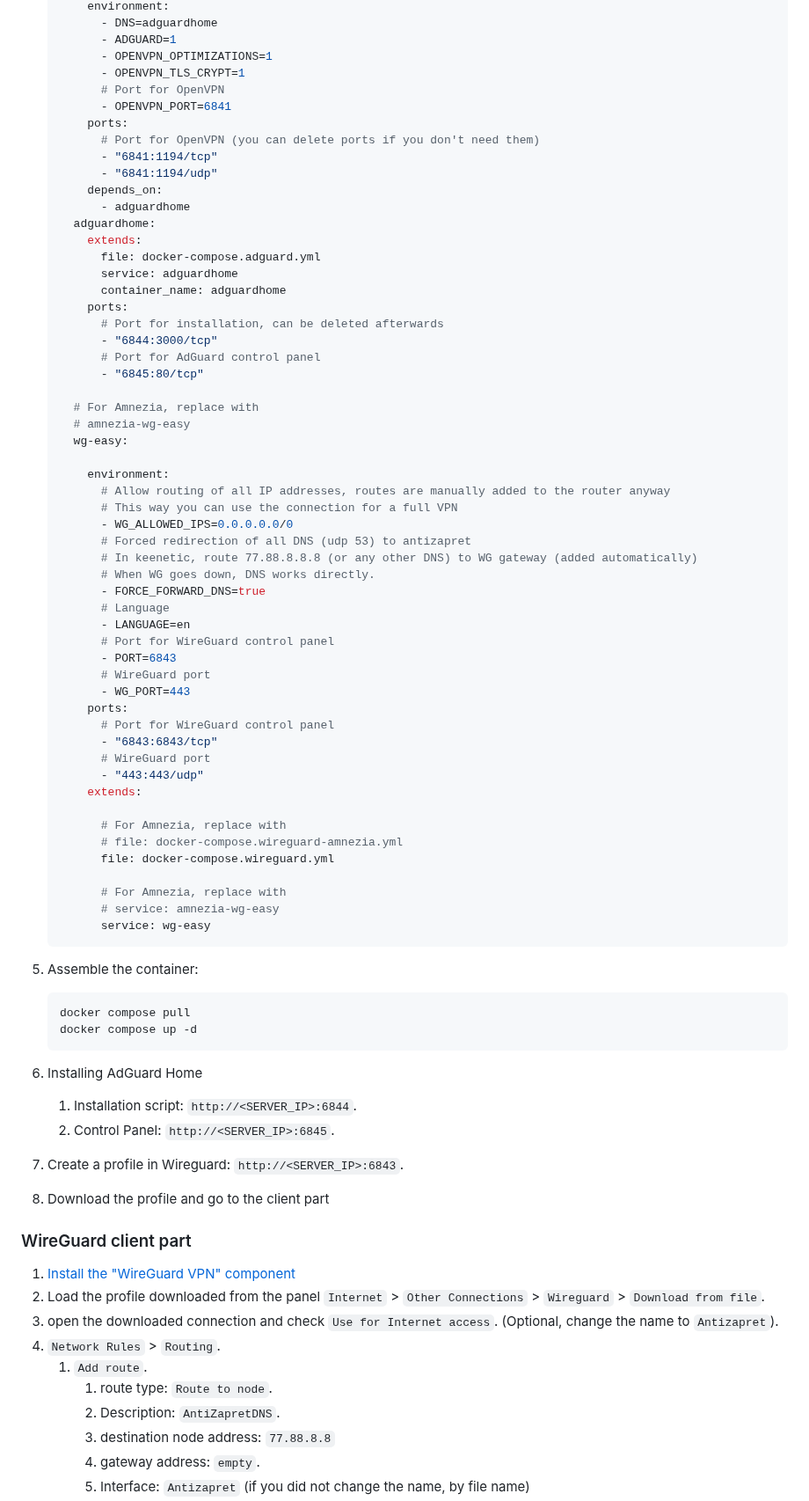
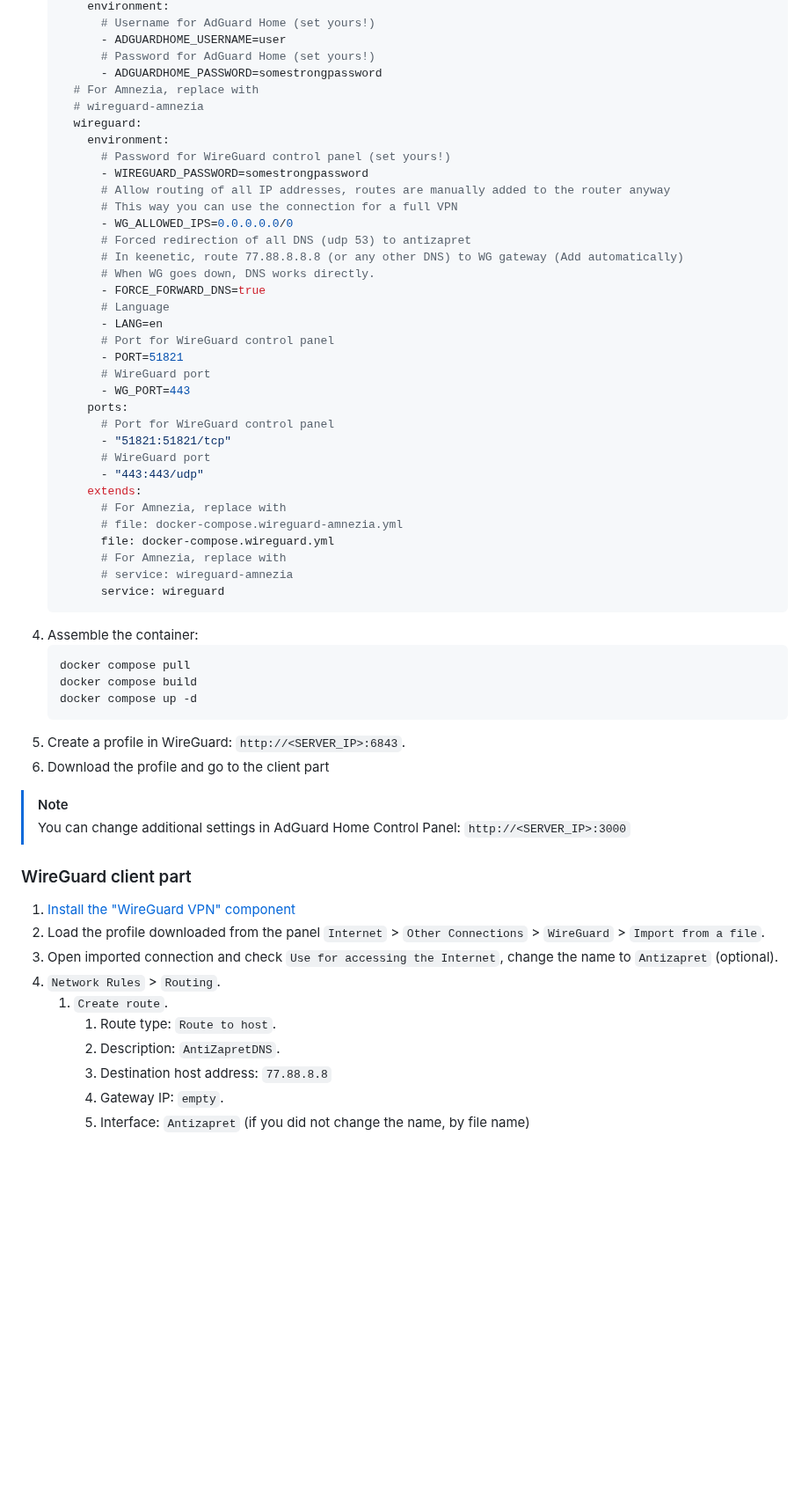
Before and after one commit to xtrime-ru/antizapret-vpn-docker, a Markdown page: docs/guide_Keenetic.md, the part around one of its changes. Shown at 88% size. GitHub-like rendering; blank space fills up the shorter version.

````diff
--- a/docs/guide_Keenetic.md
+++ b/docs/guide_Keenetic.md
@@ -70,79 +69,60 @@ No special steps are required, follow [instructions](https://github.com/xtrime-r
         environment:
-          - DNS=adguardhome
-          - ADGUARD=1
-          - OPENVPN_OPTIMIZATIONS=1
-          - OPENVPN_TLS_CRYPT=1
-          # Port for OpenVPN
-          - OPENVPN_PORT=6841
-        ports:
-          # Port for OpenVPN (you can delete ports if you don't need them)
-          - "6841:1194/tcp"
-          - "6841:1194/udp"
-        depends_on:
-          - adguardhome
-      adguardhome:
-        extends:
-          file: docker-compose.adguard.yml
-          service: adguardhome
-          container_name: adguardhome
-        ports:
-          # Port for installation, can be deleted afterwards
-          - "6844:3000/tcp"
-          # Port for AdGuard control panel
-          - "6845:80/tcp"
-
+          # Username for AdGuard Home (set yours!)
+          - ADGUARDHOME_USERNAME=user
+          # Password for AdGuard Home (set yours!)
+          - ADGUARDHOME_PASSWORD=somestrongpassword
       # For Amnezia, replace with
-      # amnezia-wg-easy
-      wg-easy:
-
+      # wireguard-amnezia
+      wireguard:
         environment:
+          # Password for WireGuard control panel (set yours!)
+          - WIREGUARD_PASSWORD=somestrongpassword
           # Allow routing of all IP addresses, routes are manually added to the router anyway
           # This way you can use the connection for a full VPN
           - WG_ALLOWED_IPS=0.0.0.0.0/0
           # Forced redirection of all DNS (udp 53) to antizapret
-          # In keenetic, route 77.88.8.8.8 (or any other DNS) to WG gateway (added automatically)
+          # In keenetic, route 77.88.8.8.8 (or any other DNS) to WG gateway (Add automatically)
           # When WG goes down, DNS works directly.
           - FORCE_FORWARD_DNS=true
           # Language
-          - LANGUAGE=en
+          - LANG=en
           # Port for WireGuard control panel
-          - PORT=6843
+          - PORT=51821
           # WireGuard port
           - WG_PORT=443
         ports:
           # Port for WireGuard control panel
-          - "6843:6843/tcp"
+          - "51821:51821/tcp"
           # WireGuard port
           - "443:443/udp"
         extends:
-
           # For Amnezia, replace with
           # file: docker-compose.wireguard-amnezia.yml
           file: docker-compose.wireguard.yml
-
           # For Amnezia, replace with
-          # service: amnezia-wg-easy
-          service: wg-easy
+          # service: wireguard-amnezia
+          service: wireguard
     ```
-5. Assemble the container:
+4. Assemble the container:
    ```shell
    docker compose pull
+   docker compose build
    docker compose up -d
    ```
-6. Installing AdGuard Home
-   1. Installation script: `http://<SERVER_IP>:6844`.
-   2. Control Panel: `http://<SERVER_IP>:6845`.
-7. Create a profile in Wireguard: `http://<SERVER_IP>:6843`.
-8. Download the profile and go to the client part
+5. Create a profile in WireGuard: `http://<SERVER_IP>:6843`.
+6. Download the profile and go to the client part
+
+> [!NOTE]
+> You can change additional settings in AdGuard Home Control Panel: `http://<SERVER_IP>:3000`
+
 ### WireGuard client part
 1. [Install the "WireGuard VPN" component](https://help.keenetic.com/hc/en-us/articles/360010592379-WireGuard-VPN)
-2. Load the profile downloaded from the panel `Internet` > `Other Connections` > `Wireguard` > `Download from file`.
-3. open the downloaded connection and check `Use for Internet access`.
-   (Optional, change the name to `Antizapret`).
+2. Load the profile downloaded from the panel `Internet` > `Other Connections` > `WireGuard` > `Import from a file`.
+3. Open imported connection and check `Use for accessing the Internet`, change the name to `Antizapret` (optional).
 4. `Network Rules` > `Routing`.
-   1. `Add route`.
-      1. route type: `Route to node`.
+   1. `Create route`.
+      1. Route type: `Route to host`.
       2. Description: `AntiZapretDNS`.
-      3. destination node address: `77.88.8.8`
-      4. gateway address: `empty`.
+      3. Destination host address: `77.88.8.8`
+      4. Gateway IP: `empty`.
       5. Interface: `Antizapret` (if you did not change the name, by file name)
````
Also changed, not shown: other parts of docs/guide_Keenetic.md (+48 -44 lines), README.md (+14 -1 lines), docs/guide_Keenetic_RU.md (+40 -56 lines).
